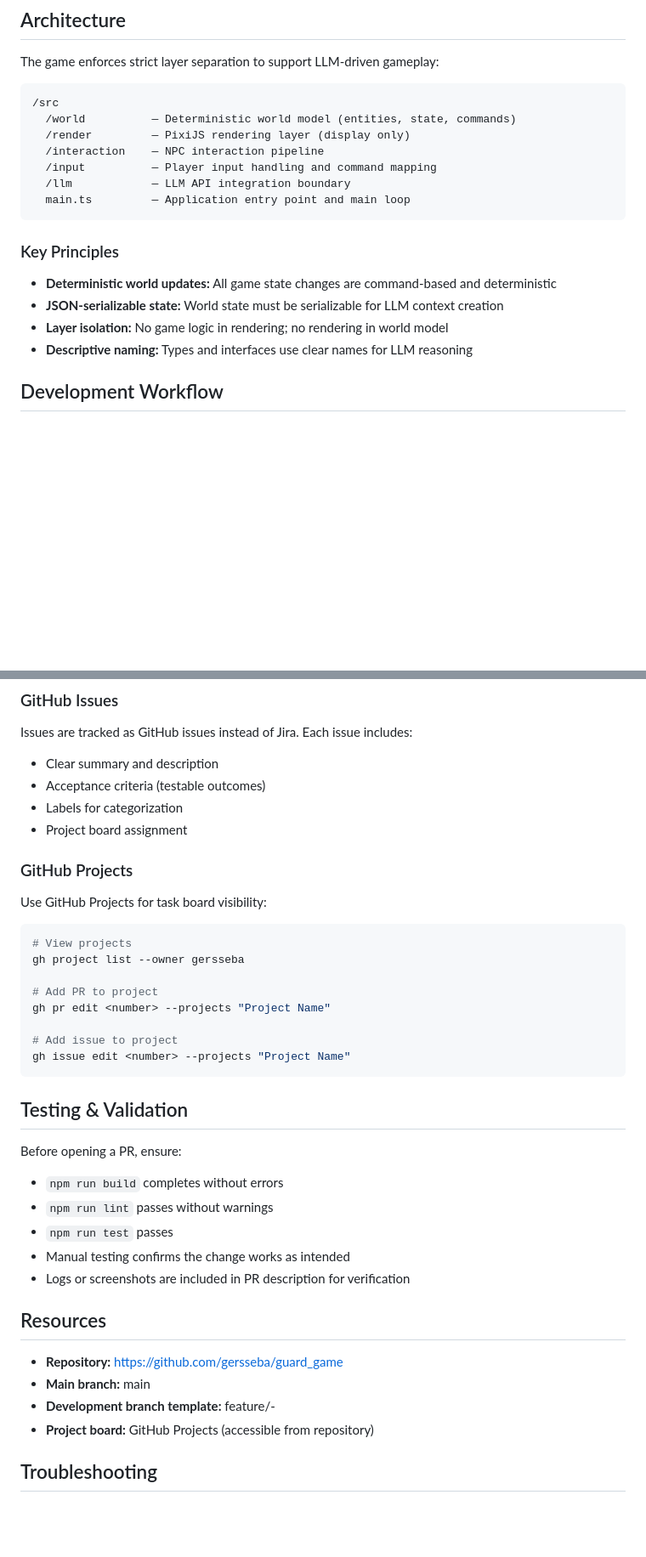
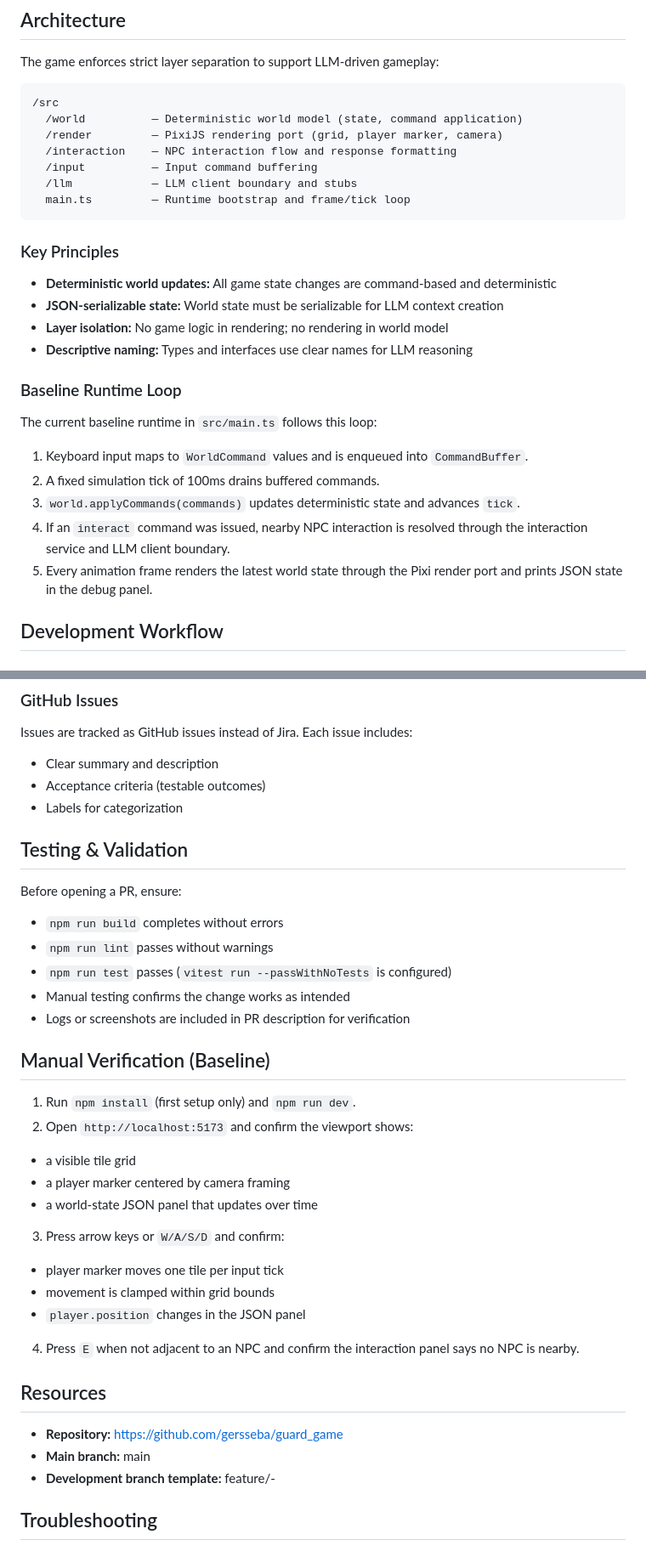
Before and after one commit to gersseba/guard_game, a Markdown page: README.md, 2 parts joined by grey strips. Shown at 85% size. Rendered like a GitHub page; blank space fills up the shorter version.

Commit message:
#10 finalize baseline validation and architecture documentation

````diff
--- a/README.md
+++ b/README.md
@@ -35,12 +35,12 @@ The game enforces strict layer separation to support LLM-driven gameplay:
 
 ```
 /src
-  /world          — Deterministic world model (entities, state, commands)
-  /render         — PixiJS rendering layer (display only)
-  /interaction    — NPC interaction pipeline
-  /input          — Player input handling and command mapping
-  /llm            — LLM API integration boundary
-  main.ts         — Application entry point and main loop
+  /world          — Deterministic world model (state, command application)
+  /render         — PixiJS rendering port (grid, player marker, camera)
+  /interaction    — NPC interaction flow and response formatting
+  /input          — Input command buffering
+  /llm            — LLM client boundary and stubs
+  main.ts         — Runtime bootstrap and frame/tick loop
 ```
 
 ### Key Principles
@@ -48,6 +48,16 @@ The game enforces strict layer separation to support LLM-driven gameplay:
 - **JSON-serializable state:** World state must be serializable for LLM context creation
 - **Layer isolation:** No game logic in rendering; no rendering in world model
 - **Descriptive naming:** Types and interfaces use clear names for LLM reasoning
+
+### Baseline Runtime Loop
+
+The current baseline runtime in `src/main.ts` follows this loop:
+
+1. Keyboard input maps to `WorldCommand` values and is enqueued into `CommandBuffer`.
+2. A fixed simulation tick of 100ms drains buffered commands.
+3. `world.applyCommands(commands)` updates deterministic state and advances `tick`.
+4. If an `interact` command was issued, nearby NPC interaction is resolved through the interaction service and LLM client boundary.
+5. Every animation frame renders the latest world state through the Pixi render port and prints JSON state in the debug panel.
 
 ## Development Workflow
 
@@ -100,37 +105,34 @@ Issues are tracked as GitHub issues instead of Jira. Each issue includes:
 - Clear summary and description
 - Acceptance criteria (testable outcomes)
 - Labels for categorization
-- Project board assignment
-
-### GitHub Projects
-Use GitHub Projects for task board visibility:
-
-```bash
-# View projects
-gh project list --owner gersseba
-
-# Add PR to project
-gh pr edit <number> --projects "Project Name"
-
-# Add issue to project
-gh issue edit <number> --projects "Project Name"
-```
 
 ## Testing & Validation
 
 Before opening a PR, ensure:
 - `npm run build` completes without errors
 - `npm run lint` passes without warnings
-- `npm run test` passes
+- `npm run test` passes (`vitest run --passWithNoTests` is configured)
 - Manual testing confirms the change works as intended
 - Logs or screenshots are included in PR description for verification
+
+## Manual Verification (Baseline)
+
+1. Run `npm install` (first setup only) and `npm run dev`.
+2. Open `http://localhost:5173` and confirm the viewport shows:
+  - a visible tile grid
+  - a player marker centered by camera framing
+  - a world-state JSON panel that updates over time
+3. Press arrow keys or `W/A/S/D` and confirm:
+  - player marker moves one tile per input tick
+  - movement is clamped within grid bounds
+  - `player.position` changes in the JSON panel
+4. Press `E` when not adjacent to an NPC and confirm the interaction panel says no NPC is nearby.
 
 ## Resources
 
 - **Repository:** https://github.com/gersseba/guard_game
 - **Main branch:** main
 - **Development branch template:** feature/<issue>-<summary>
-- **Project board:** GitHub Projects (accessible from repository)
 
 ## Troubleshooting
 
````
Also changed, not shown: other parts of README.md (+1 -6 lines).
